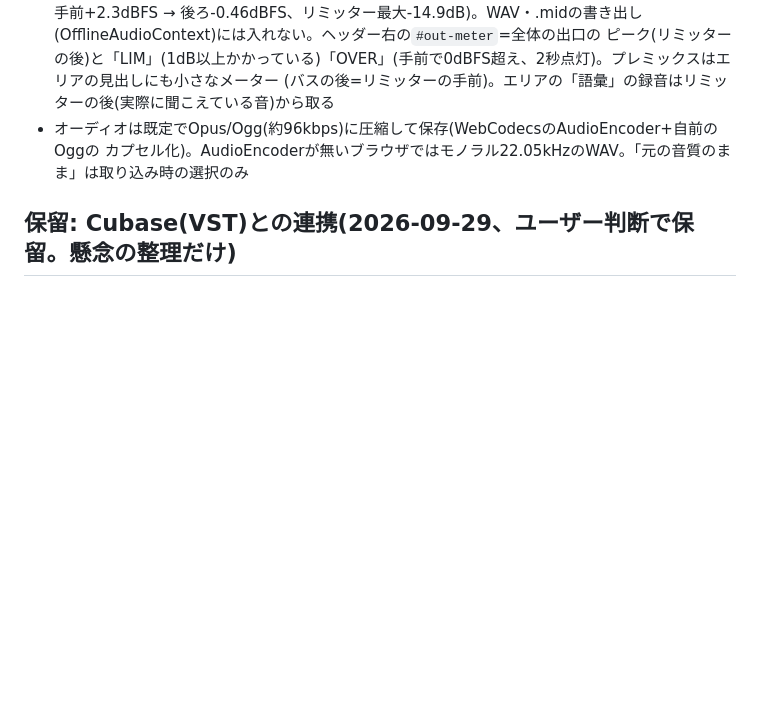
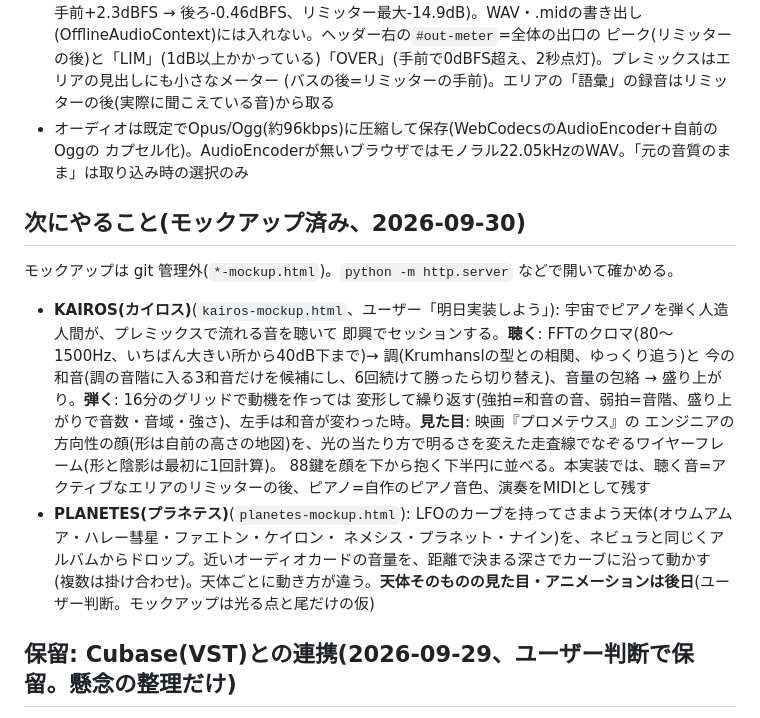
Before and after one commit to Toshiyuki1988/lyra, a Markdown page: CLAUDE.md, the part around the change. Rendered like a GitHub page; blank space fills up the shorter version.

Commit message:
CLAUDE.mdに、次にやること(KAIROS・PLANETESのモックアップの要点)を記録する
Co-Authored-By: Claude Opus 5.5 <noreply@anthropic.com>

```diff
--- a/CLAUDE.md
+++ b/CLAUDE.md
@@ -606,6 +606,20 @@ CONSTELLATION(美術鑑賞記録アプリ)の姉妹アプリ。DTMプラグイ
 - オーディオは既定でOpus/Ogg(約96kbps)に圧縮して保存(WebCodecsのAudioEncoder+自前のOggの
   カプセル化)。AudioEncoderが無いブラウザではモノラル22.05kHzのWAV。「元の音質のまま」は取り込み時の選択のみ
 
+## 次にやること(モックアップ済み、2026-09-30)
+
+モックアップは git 管理外(`*-mockup.html`)。`python -m http.server` などで開いて確かめる。
+
+- **KAIROS(カイロス)**(`kairos-mockup.html`、ユーザー「明日実装しよう」): 宇宙でピアノを弾く人造人間が、プレミックスで流れる音を聴いて
+  即興でセッションする。**聴く**: FFTのクロマ(80〜1500Hz、いちばん大きい所から40dB下まで)→ 調(Krumhanslの型との相関、ゆっくり追う)と
+  今の和音(調の音階に入る3和音だけを候補にし、6回続けて勝ったら切り替え)、音量の包絡 → 盛り上がり。**弾く**: 16分のグリッドで動機を作っては
+  変形して繰り返す(強拍=和音の音、弱拍=音階、盛り上がりで音数・音域・強さ)、左手は和音が変わった時。**見た目**: 映画『プロメテウス』の
+  エンジニアの方向性の顔(形は自前の高さの地図)を、光の当たり方で明るさを変えた走査線でなぞるワイヤーフレーム(形と陰影は最初に1回計算)。
+  88鍵を顔を下から抱く下半円に並べる。本実装では、聴く音=アクティブなエリアのリミッターの後、ピアノ=自作のピアノ音色、演奏をMIDIとして残す
+- **PLANETES(プラネテス)**(`planetes-mockup.html`): LFOのカーブを持ってさまよう天体(オウムアムア・ハレー彗星・ファエトン・ケイロン・
+  ネメシス・プラネット・ナイン)を、ネビュラと同じくアルバムからドロップ。近いオーディオカードの音量を、距離で決まる深さでカーブに沿って動かす
+  (複数は掛け合わせ)。天体ごとに動き方が違う。**天体そのものの見た目・アニメーションは後日**(ユーザー判断。モックアップは光る点と尾だけの仮)
+
 ## 保留: Cubase(VST)との連携(2026-09-29、ユーザー判断で保留。懸念の整理だけ)
 
 **A. プレミックスをCubase版(VSTプラグイン)にする案**(ユーザー構想: トラックをカードとしてプレミックスに配置・アステリズムベルト・
```
